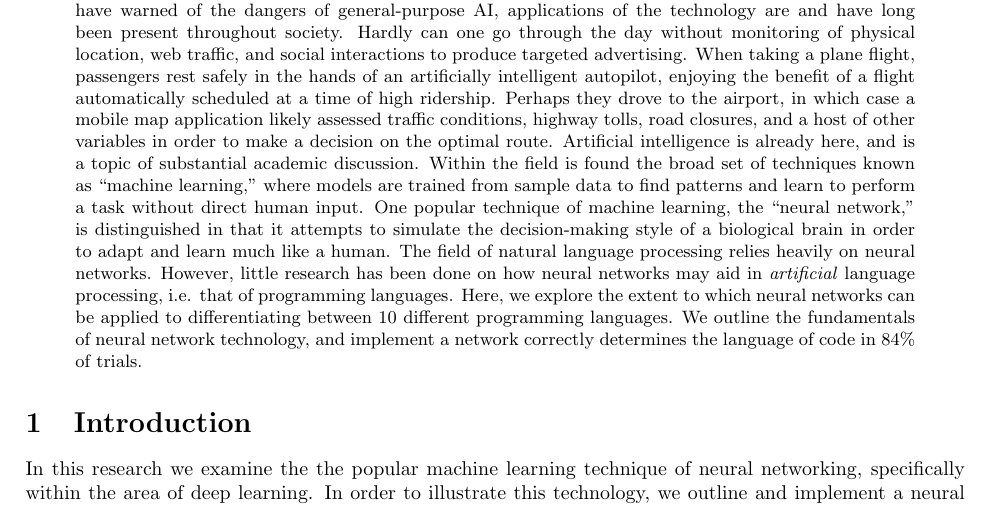
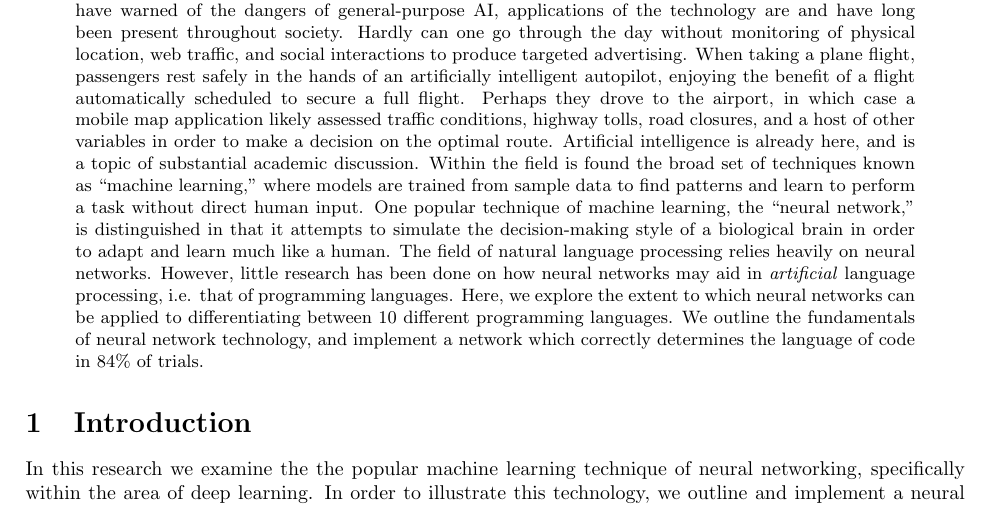
Before and after one commit to ErikBoesen/ee, a LaTeX paper (essay.tex): part of page 1 of 13, cut so that both start at the same text. Compiled offline with pdfLaTeX.

Commit message:
Slightly reword abstract

```diff
--- a/essay.tex
+++ b/essay.tex
@@ -29,7 +29,7 @@
 \maketitle
 
 \begin{abstract}
-    The notion of ``artificial intelligence'' evokes in the public mind a variety of reactions, ranging from enthusiasm at the promise of self-driving cars to guttral fear of robotic villians from 1980s films. While the field may be moving toward lofty goals of autonomous vehicles and numerous public intellectuals have warned of the dangers of general-purpose AI, applications of the technology are and have long been present throughout society. Hardly can one go through the day without monitoring of physical location, web traffic, and social interactions to produce targeted advertising. When taking a plane flight, passengers rest safely in the hands of an artificially intelligent autopilot, enjoying the benefit of a flight automatically scheduled at a time of high ridership. Perhaps they drove to the airport, in which case a mobile map application likely assessed traffic conditions, highway tolls, road closures, and a host of other variables in order to make a decision on the optimal route. Artificial intelligence is already here, and is a topic of substantial academic discussion. Within the field is found the broad set of techniques known as ``machine learning,'' where models are trained from sample data to find patterns and learn to perform a task without direct human input. One popular technique of machine learning, the ``neural network,'' is distinguished in that it attempts to simulate the decision-making style of a biological brain in order to adapt and learn much like a human. The field of natural language processing relies heavily on neural networks. However, little research has been done on how neural networks may aid in \textit{artificial} language processing, i.e. that of programming languages. Here, we explore the extent to which neural networks can be applied to differentiating between 10 different programming languages. We outline the fundamentals of neural network technology, and implement a network correctly determines the language of code in 84\% of trials.
+    The notion of ``artificial intelligence'' evokes in the public mind a variety of reactions, ranging from enthusiasm at the promise of self-driving cars to guttral fear of robotic villians from 1980s films. While the field may be moving toward lofty goals of autonomous vehicles and numerous public intellectuals have warned of the dangers of general-purpose AI, applications of the technology are and have long been present throughout society. Hardly can one go through the day without monitoring of physical location, web traffic, and social interactions to produce targeted advertising. When taking a plane flight, passengers rest safely in the hands of an artificially intelligent autopilot, enjoying the benefit of a flight automatically scheduled to secure a full flight. Perhaps they drove to the airport, in which case a mobile map application likely assessed traffic conditions, highway tolls, road closures, and a host of other variables in order to make a decision on the optimal route. Artificial intelligence is already here, and is a topic of substantial academic discussion. Within the field is found the broad set of techniques known as ``machine learning,'' where models are trained from sample data to find patterns and learn to perform a task without direct human input. One popular technique of machine learning, the ``neural network,'' is distinguished in that it attempts to simulate the decision-making style of a biological brain in order to adapt and learn much like a human. The field of natural language processing relies heavily on neural networks. However, little research has been done on how neural networks may aid in \textit{artificial} language processing, i.e. that of programming languages. Here, we explore the extent to which neural networks can be applied to differentiating between 10 different programming languages. We outline the fundamentals of neural network technology, and implement a network which correctly determines the language of code in 84\% of trials.
 \end{abstract}
 
 \section{Introduction}
```
